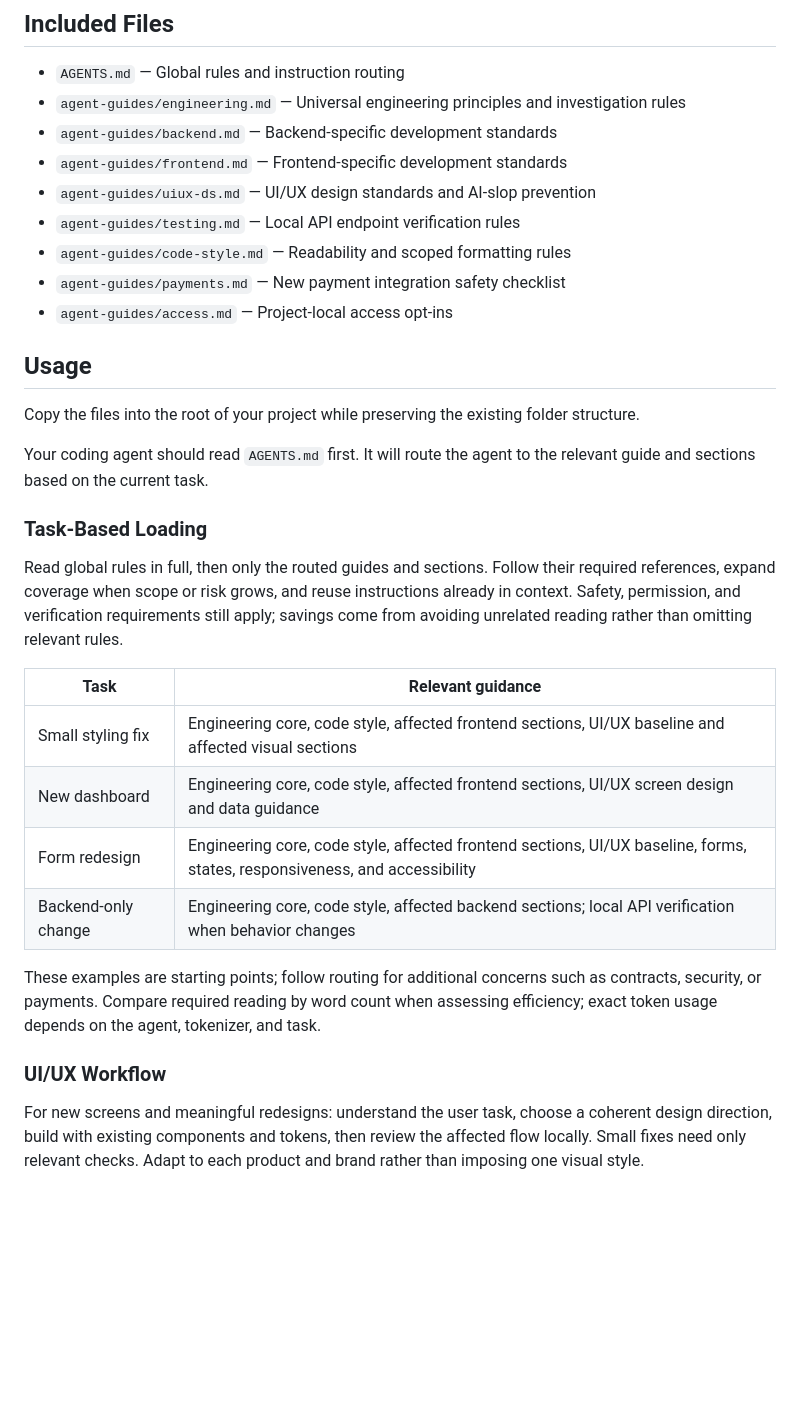
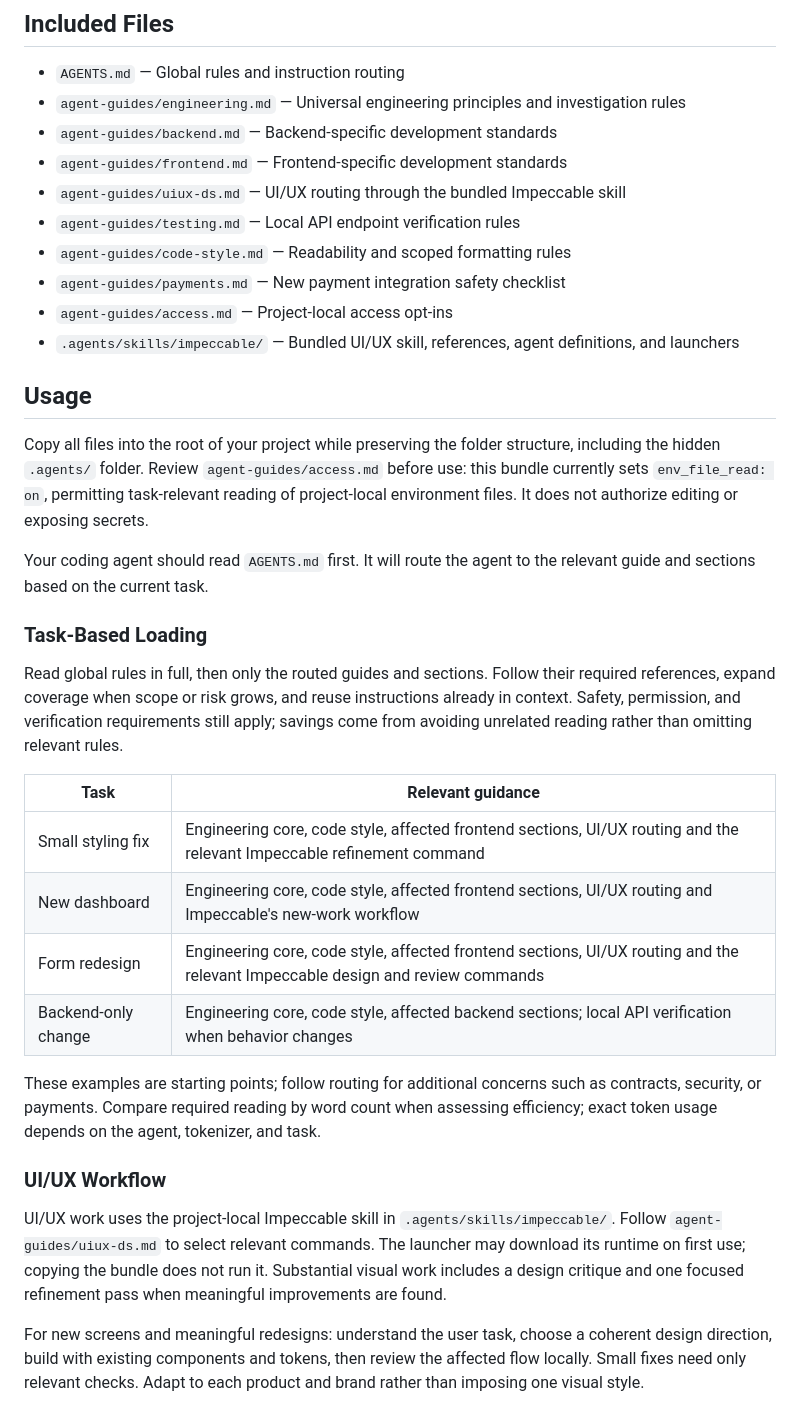
Before and after one commit to webDevYuri/agent-standards, a Markdown page: README.md, the part around the change. GitHub-like rendering; blank space fills up the shorter version.

Commit message:
Update README for bundled Impeccable workflow

```diff
--- a/README.md
+++ b/README.md
@@ -22,15 +22,16 @@ The goal is to help coding agents produce safer, simpler, more maintainable, and
 - `agent-guides/engineering.md` — Universal engineering principles and investigation rules
 - `agent-guides/backend.md` — Backend-specific development standards
 - `agent-guides/frontend.md` — Frontend-specific development standards
-- `agent-guides/uiux-ds.md` — UI/UX design standards and AI-slop prevention
+- `agent-guides/uiux-ds.md` — UI/UX routing through the bundled Impeccable skill
 - `agent-guides/testing.md` — Local API endpoint verification rules
 - `agent-guides/code-style.md` — Readability and scoped formatting rules
 - `agent-guides/payments.md` — New payment integration safety checklist
 - `agent-guides/access.md` — Project-local access opt-ins
+- `.agents/skills/impeccable/` — Bundled UI/UX skill, references, agent definitions, and launchers
 
 ## Usage
 
-Copy the files into the root of your project while preserving the existing folder structure.
+Copy all files into the root of your project while preserving the folder structure, including the hidden `.agents/` folder. Review `agent-guides/access.md` before use: this bundle currently sets `env_file_read: on`, permitting task-relevant reading of project-local environment files. It does not authorize editing or exposing secrets.
 
 Your coding agent should read `AGENTS.md` first. It will route the agent to the relevant guide and sections based on the current task.
 
@@ -40,14 +41,16 @@ Read global rules in full, then only the routed guides and sections. Follow thei
 
 | Task | Relevant guidance |
 |------|-------------------|
-| Small styling fix | Engineering core, code style, affected frontend sections, UI/UX baseline and affected visual sections |
-| New dashboard | Engineering core, code style, affected frontend sections, UI/UX screen design and data guidance |
-| Form redesign | Engineering core, code style, affected frontend sections, UI/UX baseline, forms, states, responsiveness, and accessibility |
+| Small styling fix | Engineering core, code style, affected frontend sections, UI/UX routing and the relevant Impeccable refinement command |
+| New dashboard | Engineering core, code style, affected frontend sections, UI/UX routing and Impeccable's new-work workflow |
+| Form redesign | Engineering core, code style, affected frontend sections, UI/UX routing and the relevant Impeccable design and review commands |
 | Backend-only change | Engineering core, code style, affected backend sections; local API verification when behavior changes |
 
 These examples are starting points; follow routing for additional concerns such as contracts, security, or payments. Compare required reading by word count when assessing efficiency; exact token usage depends on the agent, tokenizer, and task.
 
 ### UI/UX Workflow
+
+UI/UX work uses the project-local Impeccable skill in `.agents/skills/impeccable/`. Follow `agent-guides/uiux-ds.md` to select relevant commands. The launcher may download its runtime on first use; copying the bundle does not run it. Substantial visual work includes a design critique and one focused refinement pass when meaningful improvements are found.
 
 For new screens and meaningful redesigns: understand the user task, choose a coherent design direction, build with existing components and tokens, then review the affected flow locally. Small fixes need only relevant checks. Adapt to each product and brand rather than imposing one visual style.
 
```
